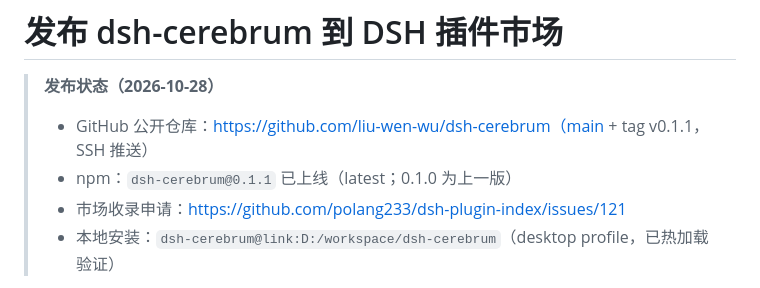
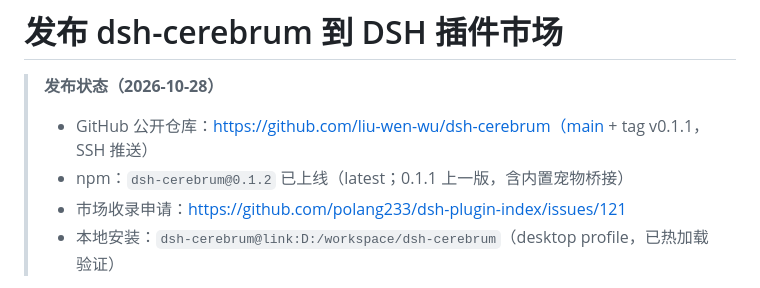
Before and after one commit to liu-wen-wu/dsh-cerebrum, a Markdown page: docs/publish.md, the part around the change. GitHub-like rendering.

Commit message:
docs: npm 0.1.2 is live

```diff
--- a/docs/publish.md
+++ b/docs/publish.md
@@ -2,7 +2,7 @@
 
 > **发布状态（2026-10-28）**
 > - GitHub 公开仓库：https://github.com/liu-wen-wu/dsh-cerebrum（main + tag v0.1.1，SSH 推送）
-> - npm：`dsh-cerebrum@0.1.1` 已上线（latest；0.1.0 为上一版）
+> - npm：`dsh-cerebrum@0.1.2` 已上线（latest；0.1.1 上一版，含内置宠物桥接）
 > - 市场收录申请：https://github.com/polang233/dsh-plugin-index/issues/121
 > - 本地安装：`dsh-cerebrum@link:D:/workspace/dsh-cerebrum`（desktop profile，已热加载验证）
 
```
